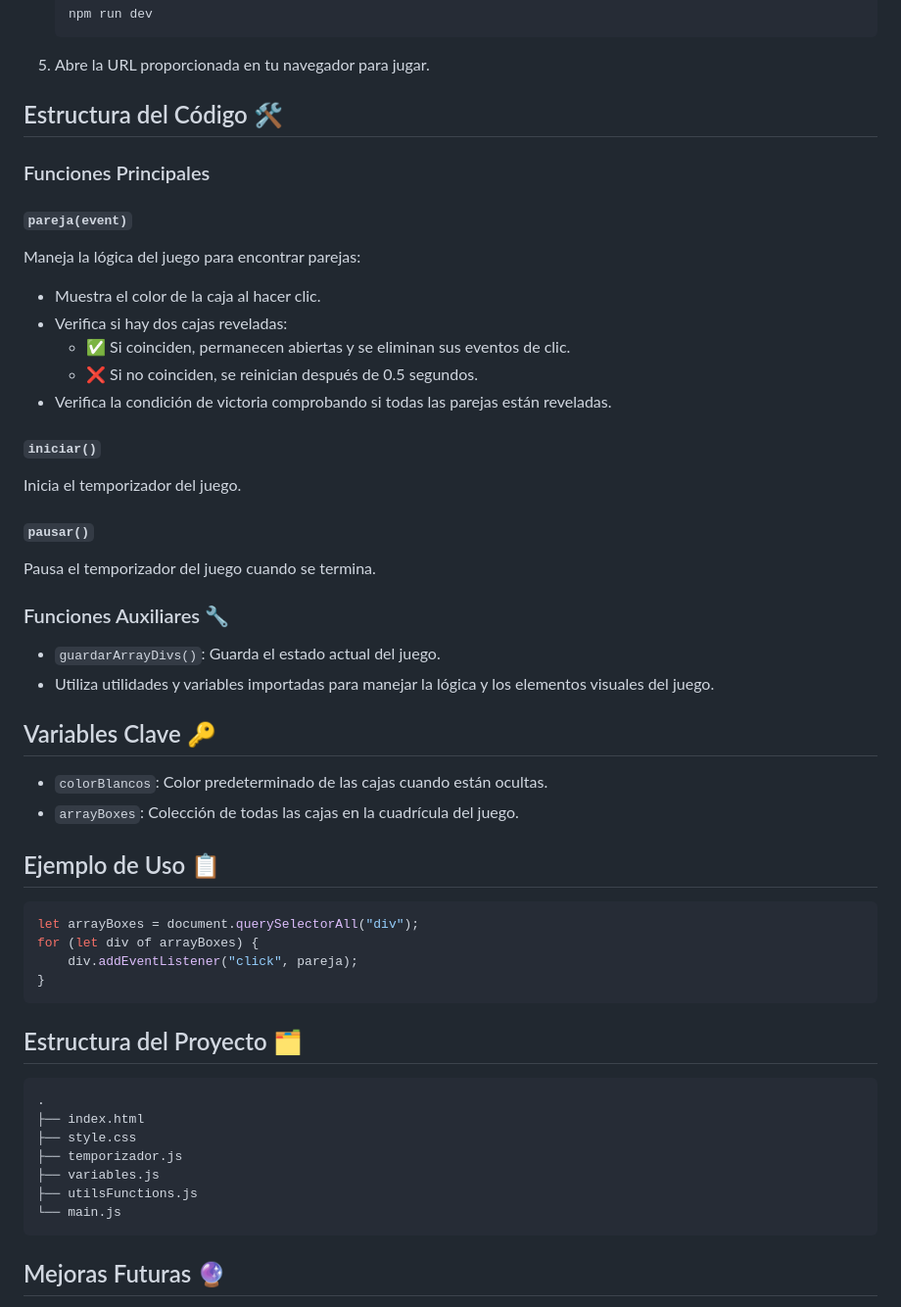
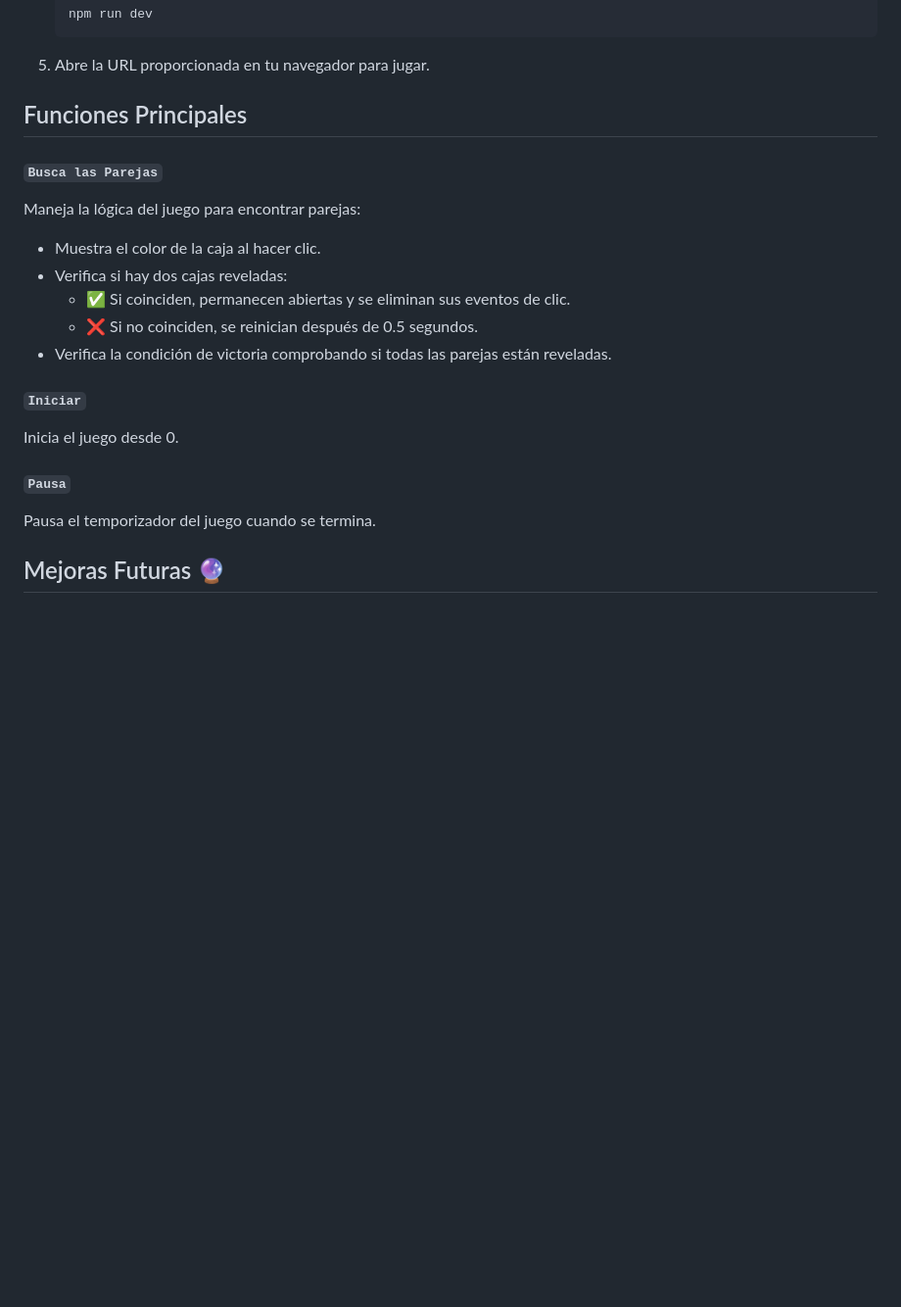
Before and after one commit to angamadev/Juego_Parejas_JS, a Markdown page: README.md, the part around one of its changes. Shown at 98% size. GitHub-like rendering; blank space fills up the shorter version.

````diff
--- a/README.md
+++ b/README.md
@@ -145,11 +113,9 @@ Incluye una imagen de vista previa del juego para dar una mejor idea de su apari
    ```
 5. Abre la URL proporcionada en tu navegador para jugar.
 
-## Estructura del Código 🛠️
+## Funciones Principales
 
-### Funciones Principales
-
-#### `pareja(event)`
+#### `Busca las Parejas`
 Maneja la lógica del juego para encontrar parejas:
 - Muestra el color de la caja al hacer clic.
 - Verifica si hay dos cajas reveladas:
@@ -157,42 +123,12 @@ Maneja la lógica del juego para encontrar parejas:
   - ❌ Si no coinciden, se reinician después de 0.5 segundos.
 - Verifica la condición de victoria comprobando si todas las parejas están reveladas.
 
-#### `iniciar()`
-Inicia el temporizador del juego.
+#### `Iniciar`
+Inicia el juego desde 0.
 
-#### `pausar()`
+#### `Pausa`
 Pausa el temporizador del juego cuando se termina.
 
-### Funciones Auxiliares 🔧
-
-- `guardarArrayDivs()`: Guarda el estado actual del juego.
-- Utiliza utilidades y variables importadas para manejar la lógica y los elementos visuales del juego.
-
-## Variables Clave 🔑
-
-- `colorBlancos`: Color predeterminado de las cajas cuando están ocultas.
-- `arrayBoxes`: Colección de todas las cajas en la cuadrícula del juego.
-
-## Ejemplo de Uso 📋
-
-```javascript
-let arrayBoxes = document.querySelectorAll("div");
-for (let div of arrayBoxes) {
-    div.addEventListener("click", pareja);
-}
-```
-
-## Estructura del Proyecto 🗂️
-
-```
-.
-├── index.html
-├── style.css
-├── temporizador.js
-├── variables.js
-├── utilsFunctions.js
-└── main.js
-```
 
 ## Mejoras Futuras 🔮
 
````
Also changed, not shown: other parts of README.md (+5 -37 lines).
